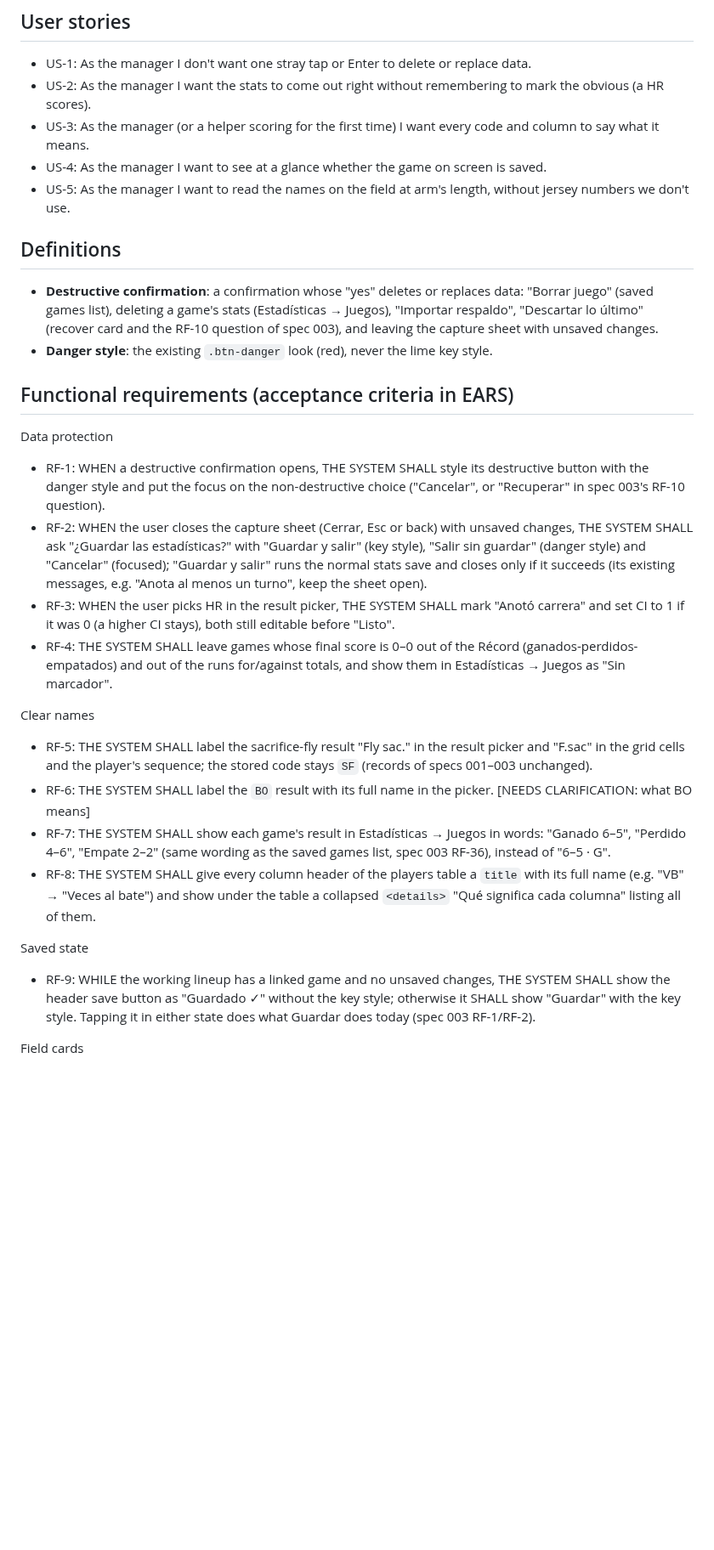
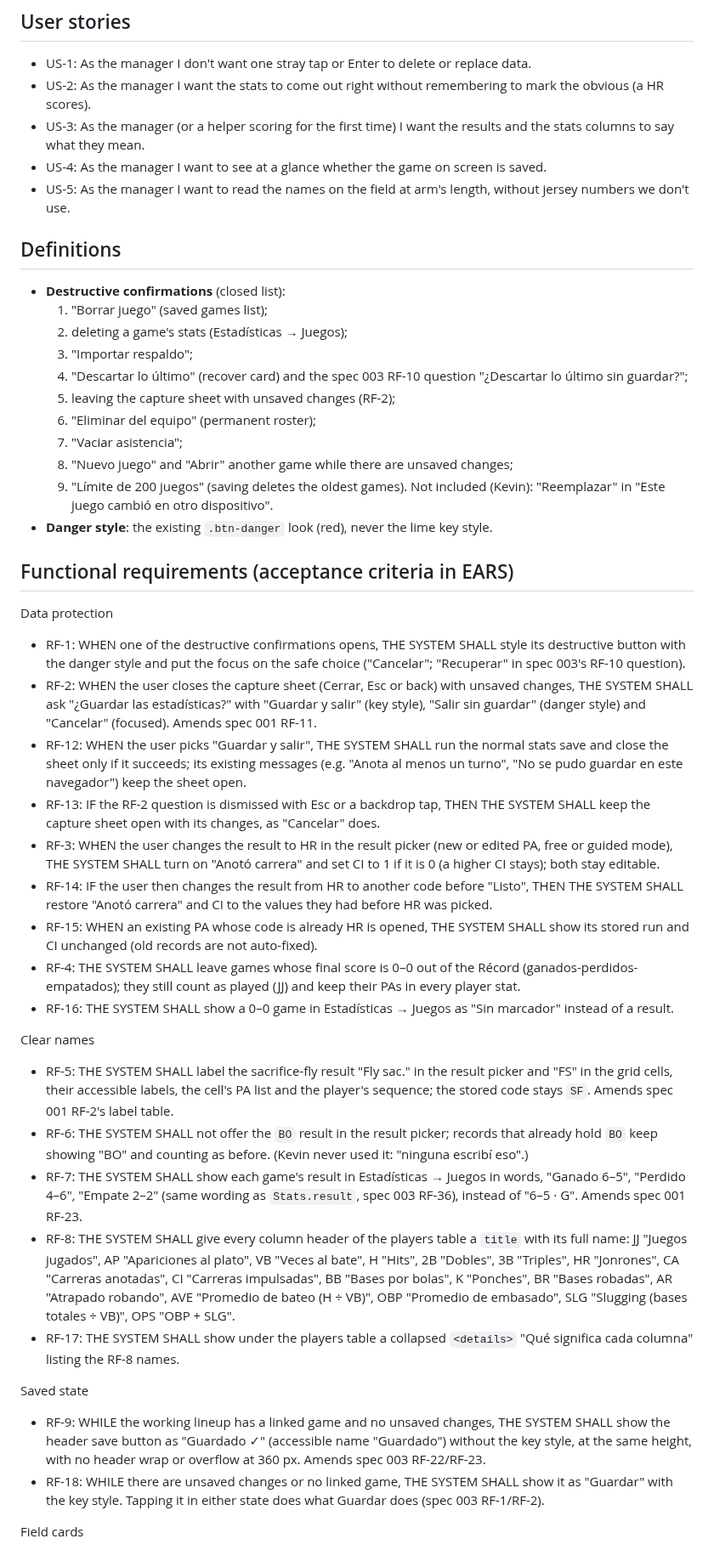
Before and after one commit to KevinPerez2701/softball-lineup, a Markdown page: specs/004-critique-fixes/spec.md, the part around one of its changes. Shown at 85% size. Drawn GitHub-style; blank space fills up the shorter version.

Commit message:
docs(004): spec clarified

```diff
--- a/specs/004-critique-fixes/spec.md
+++ b/specs/004-critique-fixes/spec.md
@@ -18,41 +18,68 @@ the team does not have numbers yet.
 ## User stories
 - US-1: As the manager I don't want one stray tap or Enter to delete or replace data.
 - US-2: As the manager I want the stats to come out right without remembering to mark the obvious (a HR scores).
-- US-3: As the manager (or a helper scoring for the first time) I want every code and column to say what it means.
+- US-3: As the manager (or a helper scoring for the first time) I want the results and the stats columns to say what
+  they mean.
 - US-4: As the manager I want to see at a glance whether the game on screen is saved.
 - US-5: As the manager I want to read the names on the field at arm's length, without jersey numbers we don't use.
 
 ## Definitions
-- **Destructive confirmation**: a confirmation whose "yes" deletes or replaces data: "Borrar juego" (saved games
-  list), deleting a game's stats (Estadísticas → Juegos), "Importar respaldo", "Descartar lo último" (recover card
-  and the RF-10 question of spec 003), and leaving the capture sheet with unsaved changes.
+- **Destructive confirmations** (closed list):
+  1. "Borrar juego" (saved games list);
+  2. deleting a game's stats (Estadísticas → Juegos);
+  3. "Importar respaldo";
+  4. "Descartar lo último" (recover card) and the spec 003 RF-10 question "¿Descartar lo último sin guardar?";
+  5. leaving the capture sheet with unsaved changes (RF-2);
+  6. "Eliminar del equipo" (permanent roster);
+  7. "Vaciar asistencia";
+  8. "Nuevo juego" and "Abrir" another game while there are unsaved changes;
+  9. "Límite de 200 juegos" (saving deletes the oldest games).
+  Not included (Kevin): "Reemplazar" in "Este juego cambió en otro dispositivo".
 - **Danger style**: the existing `.btn-danger` look (red), never the lime key style.
 
 ## Functional requirements (acceptance criteria in EARS)
 Data protection
-- RF-1: WHEN a destructive confirmation opens, THE SYSTEM SHALL style its destructive button with the danger style
-  and put the focus on the non-destructive choice ("Cancelar", or "Recuperar" in spec 003's RF-10 question).
+- RF-1: WHEN one of the destructive confirmations opens, THE SYSTEM SHALL style its destructive button with the
+  danger style and put the focus on the safe choice ("Cancelar"; "Recuperar" in spec 003's RF-10 question).
 - RF-2: WHEN the user closes the capture sheet (Cerrar, Esc or back) with unsaved changes, THE SYSTEM SHALL ask
   "¿Guardar las estadísticas?" with "Guardar y salir" (key style), "Salir sin guardar" (danger style) and
-  "Cancelar" (focused); "Guardar y salir" runs the normal stats save and closes only if it succeeds (its existing
-  messages, e.g. "Anota al menos un turno", keep the sheet open).
-- RF-3: WHEN the user picks HR in the result picker, THE SYSTEM SHALL mark "Anotó carrera" and set CI to 1 if it was
-  0 (a higher CI stays), both still editable before "Listo".
-- RF-4: THE SYSTEM SHALL leave games whose final score is 0–0 out of the Récord (ganados-perdidos-empatados) and out
-  of the runs for/against totals, and show them in Estadísticas → Juegos as "Sin marcador".
+  "Cancelar" (focused). Amends spec 001 RF-11.
+- RF-12: WHEN the user picks "Guardar y salir", THE SYSTEM SHALL run the normal stats save and close the sheet only
+  if it succeeds; its existing messages (e.g. "Anota al menos un turno", "No se pudo guardar en este navegador")
+  keep the sheet open.
+- RF-13: IF the RF-2 question is dismissed with Esc or a backdrop tap, THEN THE SYSTEM SHALL keep the capture sheet
+  open with its changes, as "Cancelar" does.
+- RF-3: WHEN the user changes the result to HR in the result picker (new or edited PA, free or guided mode), THE
+  SYSTEM SHALL turn on "Anotó carrera" and set CI to 1 if it is 0 (a higher CI stays); both stay editable.
+- RF-14: IF the user then changes the result from HR to another code before "Listo", THEN THE SYSTEM SHALL restore
+  "Anotó carrera" and CI to the values they had before HR was picked.
+- RF-15: WHEN an existing PA whose code is already HR is opened, THE SYSTEM SHALL show its stored run and CI
+  unchanged (old records are not auto-fixed).
+- RF-4: THE SYSTEM SHALL leave games whose final score is 0–0 out of the Récord (ganados-perdidos-empatados); they
+  still count as played (JJ) and keep their PAs in every player stat.
+- RF-16: THE SYSTEM SHALL show a 0–0 game in Estadísticas → Juegos as "Sin marcador" instead of a result.
 
 Clear names
-- RF-5: THE SYSTEM SHALL label the sacrifice-fly result "Fly sac." in the result picker and "F.sac" in the grid cells
-  and the player's sequence; the stored code stays `SF` (records of specs 001–003 unchanged).
-- RF-6: THE SYSTEM SHALL label the `BO` result with its full name in the picker. [NEEDS CLARIFICATION: what BO means]
-- RF-7: THE SYSTEM SHALL show each game's result in Estadísticas → Juegos in words: "Ganado 6–5", "Perdido 4–6",
-  "Empate 2–2" (same wording as the saved games list, spec 003 RF-36), instead of "6–5 · G".
-- RF-8: THE SYSTEM SHALL give every column header of the players table a `title` with its full name (e.g. "VB" →
-  "Veces al bate") and show under the table a collapsed `<details>` "Qué significa cada columna" listing all of them.
+- RF-5: THE SYSTEM SHALL label the sacrifice-fly result "Fly sac." in the result picker and "FS" in the grid cells,
+  their accessible labels, the cell's PA list and the player's sequence; the stored code stays `SF`. Amends spec 001
+  RF-2's label table.
+- RF-6: THE SYSTEM SHALL not offer the `BO` result in the result picker; records that already hold `BO` keep showing
+  "BO" and counting as before. (Kevin never used it: "ninguna escribí eso".)
+- RF-7: THE SYSTEM SHALL show each game's result in Estadísticas → Juegos in words, "Ganado 6–5", "Perdido 4–6",
+  "Empate 2–2" (same wording as `Stats.result`, spec 003 RF-36), instead of "6–5 · G". Amends spec 001 RF-23.
+- RF-8: THE SYSTEM SHALL give every column header of the players table a `title` with its full name: JJ "Juegos
+  jugados", AP "Apariciones al plato", VB "Veces al bate", H "Hits", 2B "Dobles", 3B "Triples", HR "Jonrones", CA
+  "Carreras anotadas", CI "Carreras impulsadas", BB "Bases por bolas", K "Ponches", BR "Bases robadas", AR
+  "Atrapado robando", AVE "Promedio de bateo (H ÷ VB)", OBP "Promedio de embasado", SLG "Slugging (bases totales ÷
+  VB)", OPS "OBP + SLG".
+- RF-17: THE SYSTEM SHALL show under the players table a collapsed `<details>` "Qué significa cada columna" listing
+  the RF-8 names.
 
 Saved state
 - RF-9: WHILE the working lineup has a linked game and no unsaved changes, THE SYSTEM SHALL show the header save
-  button as "Guardado ✓" without the key style; otherwise it SHALL show "Guardar" with the key style. Tapping it
-  in either state does what Guardar does today (spec 003 RF-1/RF-2).
+  button as "Guardado ✓" (accessible name "Guardado") without the key style, at the same height, with no header
+  wrap or overflow at 360 px. Amends spec 003 RF-22/RF-23.
+- RF-18: WHILE there are unsaved changes or no linked game, THE SYSTEM SHALL show it as "Guardar" with the key style.
+  Tapping it in either state does what Guardar does (spec 003 RF-1/RF-2).
 
 Field cards
```
Also changed, not shown: other parts of specs/004-critique-fixes/spec.md (+28 -19 lines), STATUS.md (+5 -4 lines).
